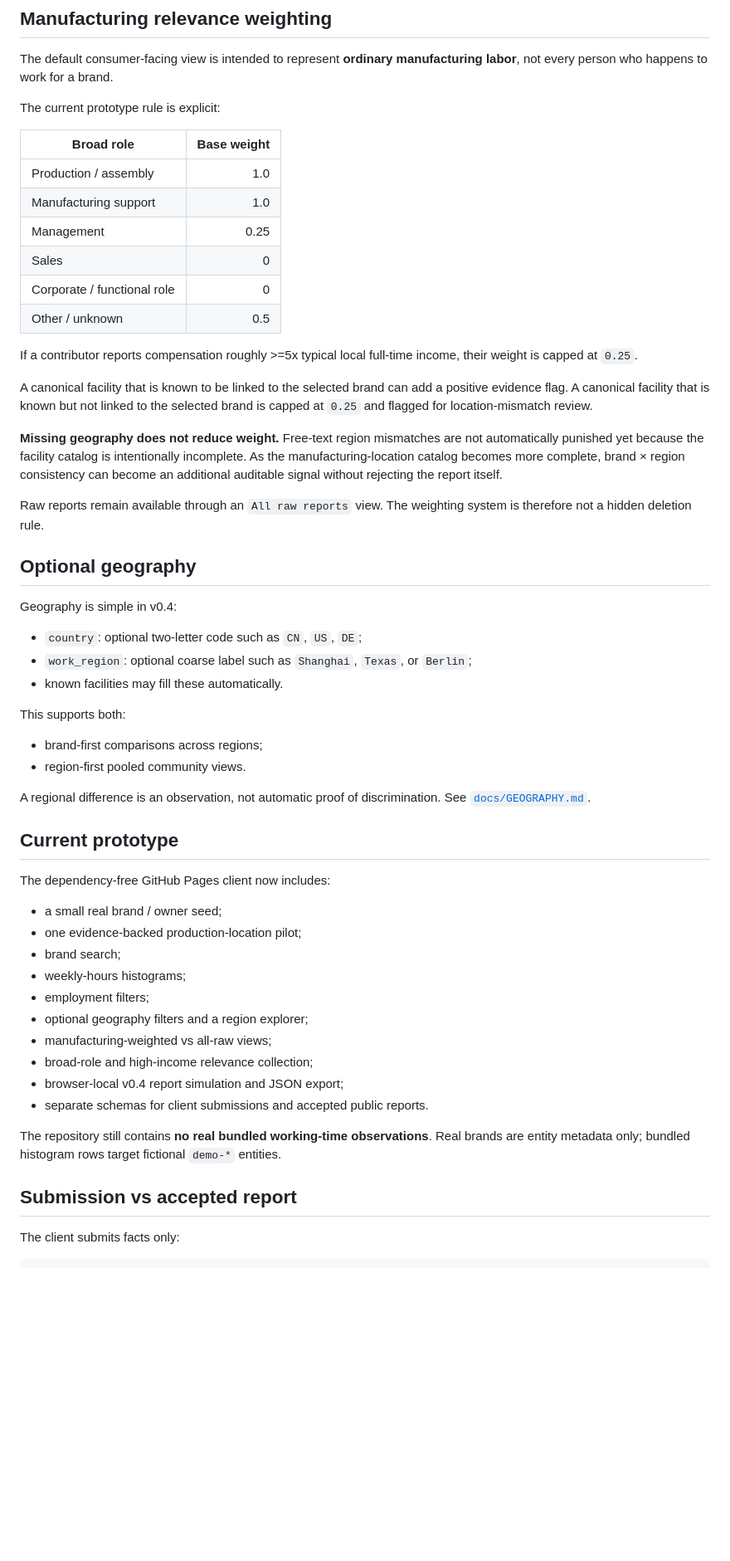
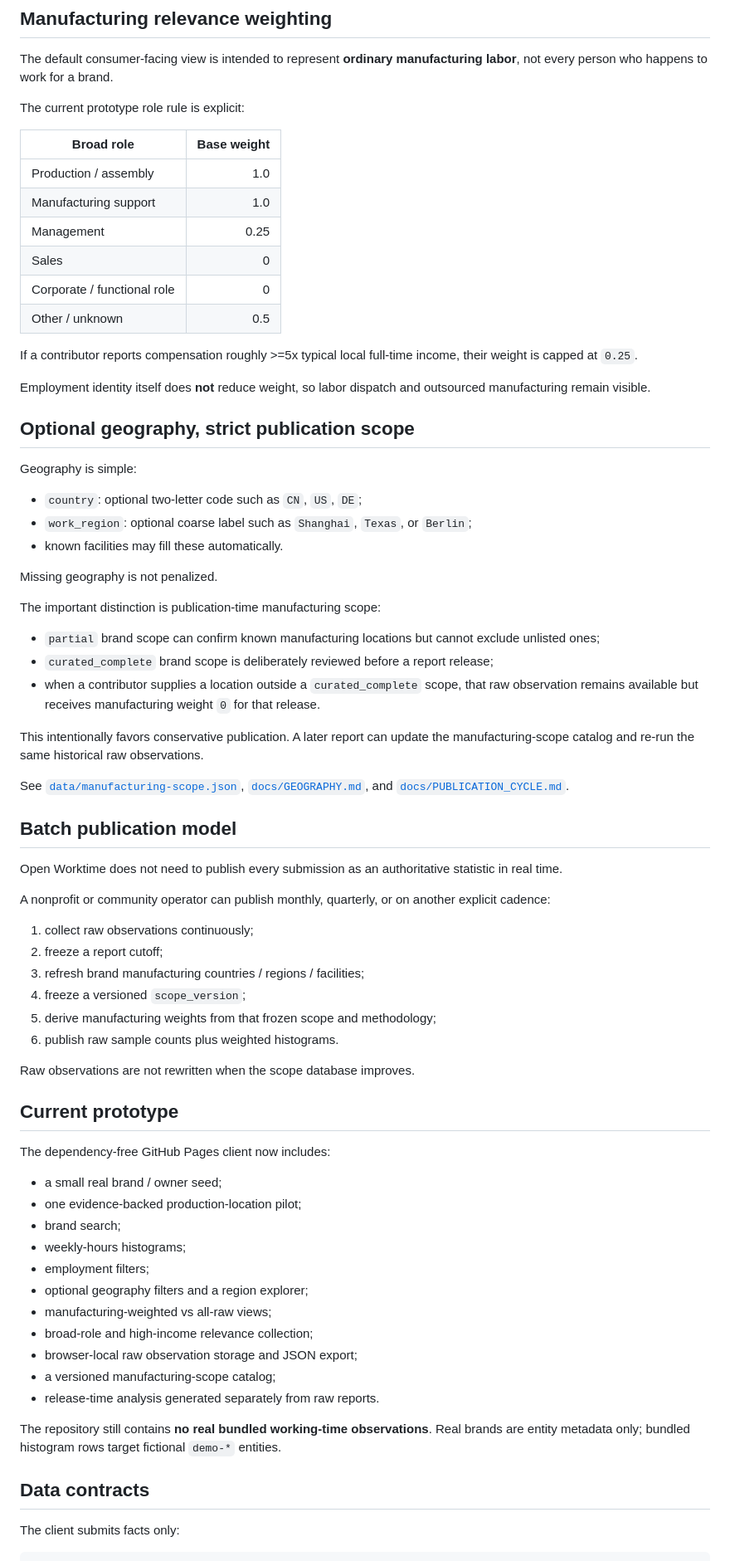
Before and after one commit to 6jingyong/open-worktime, a Markdown page: README.md, the part around one of its changes. Shown at 83% size. Drawn GitHub-style; blank space fills up the shorter version.

Commit message:
docs: move weighting from intake to publication snapshots

```diff
--- a/README.md
+++ b/README.md
@@ -52,7 +52,7 @@ It deliberately does **not** ask for exact salary, exact job title, name, employ
 
 The default consumer-facing view is intended to represent **ordinary manufacturing labor**, not every person who happens to work for a brand.
 
-The current prototype rule is explicit:
+The current prototype role rule is explicit:
 
 | Broad role | Base weight |
 | --- | ---: |
@@ -65,26 +65,42 @@ The current prototype rule is explicit:
 
 If a contributor reports compensation roughly >=5x typical local full-time income, their weight is capped at `0.25`.
 
-A canonical facility that is known to be linked to the selected brand can add a positive evidence flag. A canonical facility that is known but not linked to the selected brand is capped at `0.25` and flagged for location-mismatch review.
+Employment identity itself does **not** reduce weight, so labor dispatch and outsourced manufacturing remain visible.
 
-**Missing geography does not reduce weight.** Free-text region mismatches are not automatically punished yet because the facility catalog is intentionally incomplete. As the manufacturing-location catalog becomes more complete, brand × region consistency can become an additional auditable signal without rejecting the report itself.
+## Optional geography, strict publication scope
 
-Raw reports remain available through an `All raw reports` view. The weighting system is therefore not a hidden deletion rule.
-
-## Optional geography
-
-Geography is simple in v0.4:
+Geography is simple:
 
 - `country`: optional two-letter code such as `CN`, `US`, `DE`;
 - `work_region`: optional coarse label such as `Shanghai`, `Texas`, or `Berlin`;
 - known facilities may fill these automatically.
 
-This supports both:
+Missing geography is not penalized.
 
-- brand-first comparisons across regions;
-- region-first pooled community views.
+The important distinction is publication-time manufacturing scope:
 
-A regional difference is an observation, not automatic proof of discrimination. See [`docs/GEOGRAPHY.md`](docs/GEOGRAPHY.md).
+- `partial` brand scope can confirm known manufacturing locations but cannot exclude unlisted ones;
+- `curated_complete` brand scope is deliberately reviewed before a report release;
+- when a contributor supplies a location outside a `curated_complete` scope, that raw observation remains available but receives manufacturing weight `0` for that release.
+
+This intentionally favors conservative publication. A later report can update the manufacturing-scope catalog and re-run the same historical raw observations.
+
+See [`data/manufacturing-scope.json`](data/manufacturing-scope.json), [`docs/GEOGRAPHY.md`](docs/GEOGRAPHY.md), and [`docs/PUBLICATION_CYCLE.md`](docs/PUBLICATION_CYCLE.md).
+
+## Batch publication model
+
+Open Worktime does not need to publish every submission as an authoritative statistic in real time.
+
+A nonprofit or community operator can publish monthly, quarterly, or on another explicit cadence:
+
+1. collect raw observations continuously;
+2. freeze a report cutoff;
+3. refresh brand manufacturing countries / regions / facilities;
+4. freeze a versioned `scope_version`;
+5. derive manufacturing weights from that frozen scope and methodology;
+6. publish raw sample counts plus weighted histograms.
+
+Raw observations are not rewritten when the scope database improves.
 
 ## Current prototype
 
@@ -98,12 +114,13 @@ The dependency-free GitHub Pages client now includes:
 - optional geography filters and a region explorer;
 - manufacturing-weighted vs all-raw views;
 - broad-role and high-income relevance collection;
-- browser-local v0.4 report simulation and JSON export;
-- separate schemas for client submissions and accepted public reports.
+- browser-local raw observation storage and JSON export;
+- a versioned manufacturing-scope catalog;
+- release-time analysis generated separately from raw reports.
 
 The repository still contains **no real bundled working-time observations**. Real brands are entity metadata only; bundled histogram rows target fictional `demo-*` entities.
 
-## Submission vs accepted report
+## Data contracts
 
 The client submits facts only:
 
```
Also changed, not shown: other parts of README.md (+10 -8 lines).
